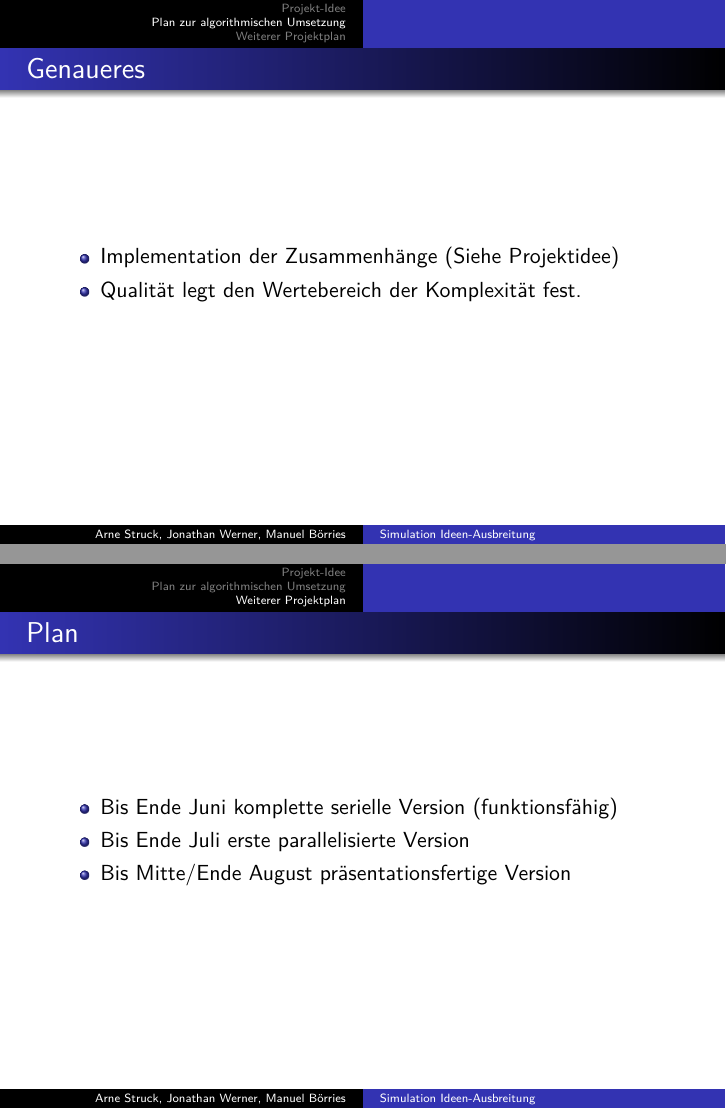
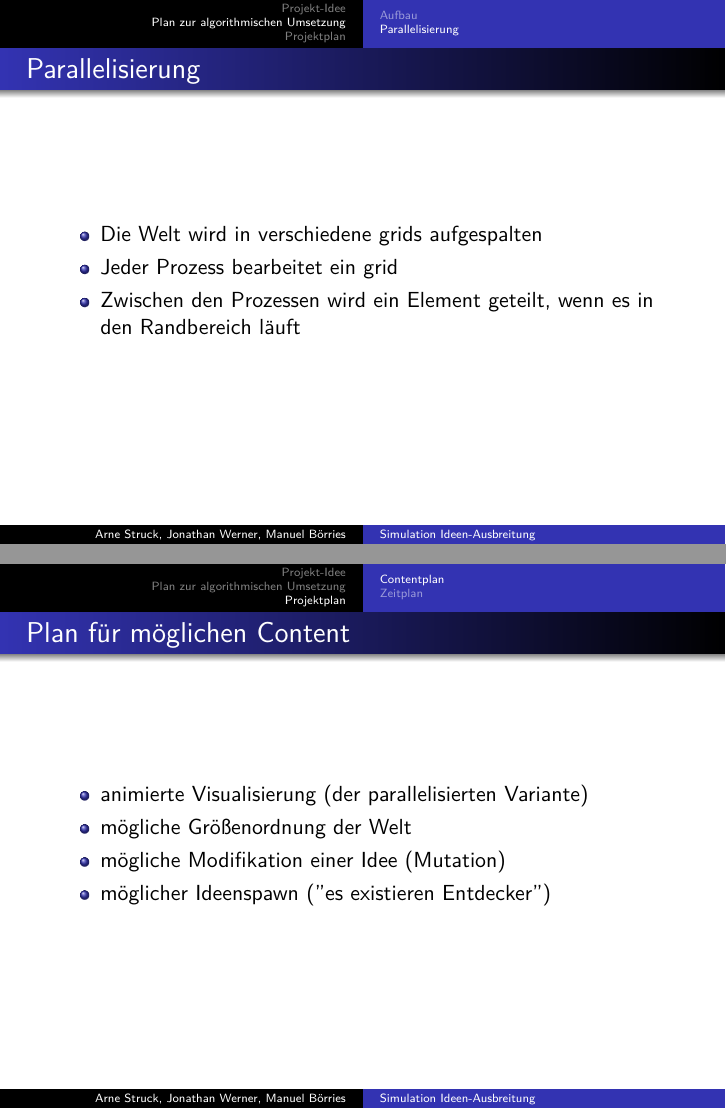
Before and after one commit to Arnatar/ideas-papo2014, LaTeX slides (presentation/main.tex, which reads presentation/firstRun/contPlan.tex, presentation/firstRun/implementationStrat.tex): pages 21 and 22 of 22 before the commit and pages 24 and 25 of 26 after it, joined at a grey line. Compiled offline with pdfLaTeX.

Commit message:
aktuelle version

```diff
--- a/presentation/firstRun/contPlan.tex
+++ b/presentation/firstRun/contPlan.tex
@@ -1,5 +1,16 @@
-\section{Weiterer Projektplan}
-\begin{frame}{Plan}
+\section{Projektplan}
+\subsection{Contentplan}
+\begin{frame}{Plan für möglichen Content}
+	\begin{itemize}
+		\item animierte Visualisierung (der parallelisierten Variante)
+		\item mögliche Größenordnung der Welt
+		\item mögliche Modifikation einer Idee (Mutation)
+		\item möglicher Ideenspawn (''es existieren Entdecker'')
+	\end{itemize}
+\end{frame}
+
+\subsection{Zeitplan}
+\begin{frame}{Zeitplan}
 	\begin{itemize}
 		\item Bis Ende Juni komplette serielle Version (funktionsfähig)
 		\item Bis Ende Juli erste parallelisierte Version
--- a/presentation/firstRun/implementationStrat.tex
+++ b/presentation/firstRun/implementationStrat.tex
@@ -1,18 +1,21 @@
 \section{Plan zur algorithmischen Umsetzung}
+\subsection{Aufbau}
 \begin{frame}{Ideen zum Aufbau}
 	\begin{itemize}[<+->]
+		\item Mensch modelliert durch struct mit 2 Feldern
 		\item Idee modelliert durch struct mit 3 Feldern
 		\item Welt modelliert durch 2D-Gitter
-		\item Mensch modelliert durch Pointer auf eine nicht-leere Idee auf dem Gitter
-		\item Rundenbasiert
+		\item "Rundenbasiert"
 		\item Menschen ziehen jede Runde ein Feld
 		\item Jede Runde wird jeder Mensch versuchen seine Idee zu kommunizieren
 	\end{itemize}
 \end{frame}
 
-\begin{frame}{Genaueres}
+\subsection{Parallelisierung}
+\begin{frame}{Parallelisierung}
 	\begin{itemize}[<+->]
-		\item Implementation der Zusammenhänge (Siehe Projektidee)
-		\item Qualität legt den Wertebereich der Komplexität fest.
+		\item Die Welt wird in verschiedene grids aufgespalten
+		\item Jeder Prozess bearbeitet ein grid
+		\item Zwischen den Prozessen wird ein Element geteilt, wenn es in den Randbereich läuft
 	\end{itemize}
 \end{frame}
--- a/presentation/main.tex
+++ b/presentation/main.tex
@@ -13,7 +13,7 @@
 \subtitle{Projektvorstellung}
 \author{Arne Struck, Jonathan Werner, Manuel Börries}
 \institute{Universität Hamburg, Fachschaft Informatik, Praktikum paralleles Programmieren}
-\date{\today}
+\date{am 18. Juni 2014}
 
 
 \begin{document}
```
Also changed, not shown: presentation/firstRun/projectIdea.tex (+20 -15 lines), presentation/main.pdf.
